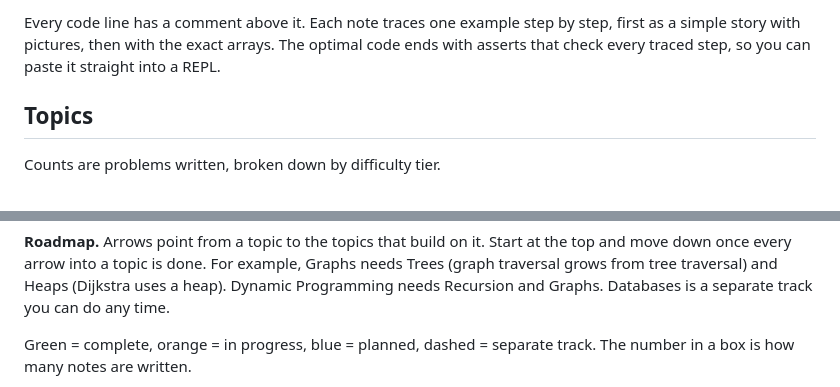
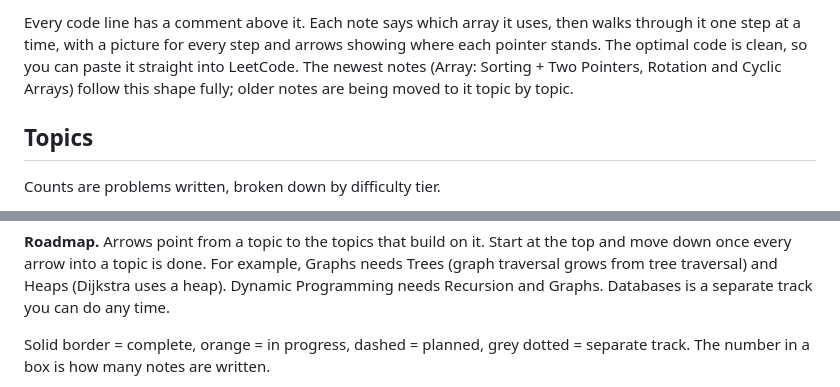
Before and after one commit to ajay-nikumbh/dsa-notes, a Markdown page: README.md, 2 parts joined by grey strips. Rendered like a GitHub page.

Commit message:
README: note shape and topic roadmap redrawn with diagram-design

```diff
--- a/README.md
+++ b/README.md
@@ -45,5 +8,5 @@ flowchart TD
 
-Every code line has a comment above it. Each note traces one example step by step, first as a simple story with pictures, then with the exact arrays. The optimal code ends with asserts that check every traced step, so you can paste it straight into a REPL.
+Every code line has a comment above it. Each note says which array it uses, then walks through it one step at a time, with a picture for every step and arrows showing where each pointer stands. The optimal code is clean, so you can paste it straight into LeetCode. The newest notes (Array: Sorting + Two Pointers, Rotation and Cyclic Arrays) follow this shape fully; older notes are being moved to it topic by topic.
 
 ## Topics
 
@@ -71,5 +34,5 @@ Counts are problems written, broken down by difficulty tier.
 
 **Roadmap.** Arrows point from a topic to the topics that build on it. Start at the top and move down once every arrow into a topic is done. For example, Graphs needs Trees (graph traversal grows from tree traversal) and Heaps (Dijkstra uses a heap). Dynamic Programming needs Recursion and Graphs. Databases is a separate track you can do any time.
 
-Green = complete, orange = in progress, blue = planned, dashed = separate track. The number in a box is how many notes are written.
+Solid border = complete, orange = in progress, dashed = planned, grey dotted = separate track. The number in a box is how many notes are written.
 
```
Also changed, not shown: other parts of README.md (+2 -90 lines), images/every-note-shape.png (added), images/topic-roadmap.png (added).
